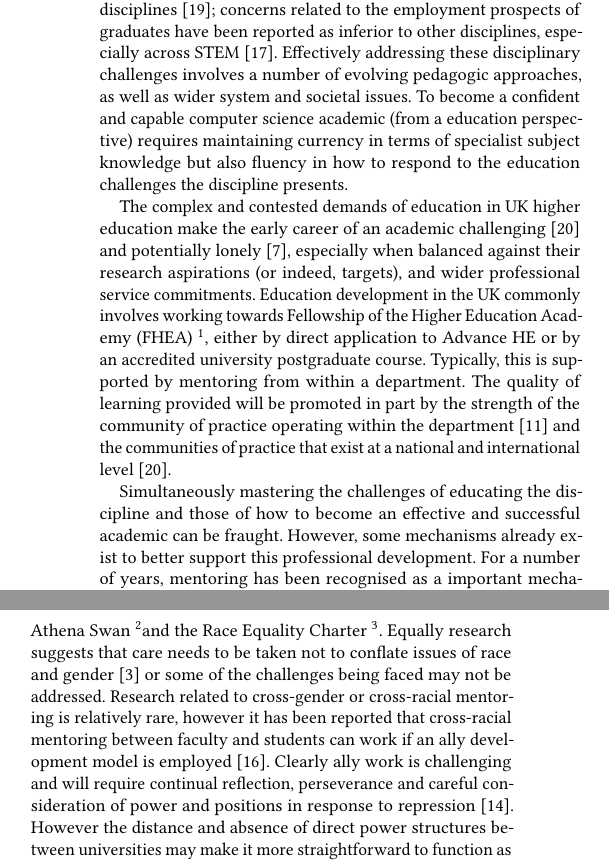
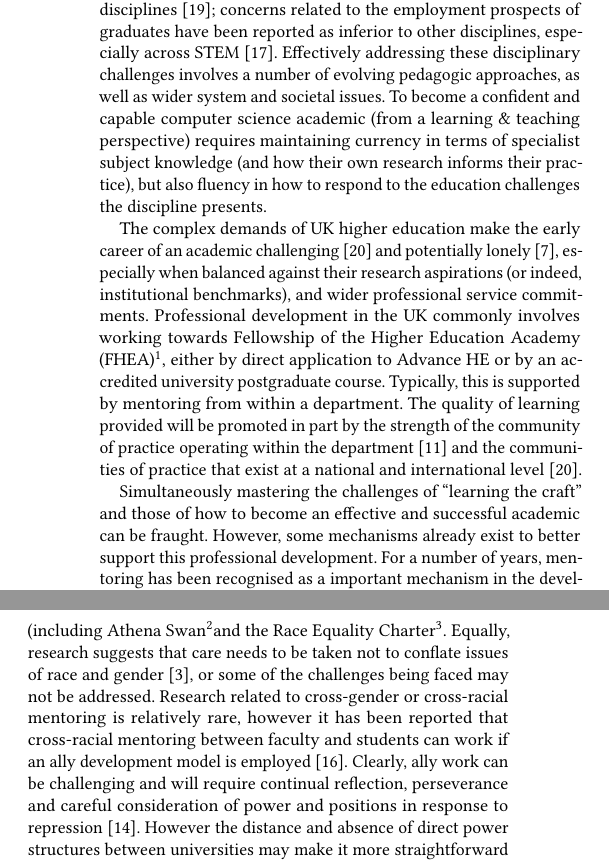
Before and after one commit to tomprickett/CEP2021, a LaTeX paper (NewLecturers.tex): two parts of the columns of page 2 of 4, joined at a grey line, cut so that both start at the same text. Compiled offline with pdfLaTeX.

Commit message:
Tweaks to section 2

```diff
--- a/NewLecturers.tex
+++ b/NewLecturers.tex
@@ -245,4 +245,3 @@ The views of this steering committee were combined with the outcomes of a worksh
 
 \section{Why are you doing it?}
 %%What happened before? What is it changing / replacing / improving? What gap is it filling?
-There are a number of disciplinary challenges which are well documented within computer science education, including substantial changes in national curricula and qualifications~\cite{brown-et-al-toce2014}. Attrition and failure rates can be high, learning programming for perhaps the first time remains a significant hurdle~\cite{davenport-et-al:latice2016,murphy-et-al:programming2017,simon-et-al:sigcse2018}, with a range of issues impacting failure rates~\cite{Watson:2014:FRI:2591708.2591749,prickett-et-al:iticse2020}. Student satisfaction as measured by national surveys is reported as commonly below that of other disciplines~\cite{Sinclair2015}; concerns related to the employment prospects of graduates have been reported as inferior to other disciplines, especially across STEM~\cite{shadbolt2016shadbolt}. Effectively addressing these disciplinary challenges involves a number of evolving pedagogic approaches, as well as wider system and societal issues. To become a confident and capable computer science academic (from a education perspective) requires maintaining currency in terms of specialist subject knowledge but also fluency in how to respond to the education challenges the discipline presents. %%comment what is the better term here? education or pedagogy?
@@ -249,4 +257,33 @@ There are a number of disciplinary challenges which are well documented within c
+satisfaction as measured by national surveys is reported as commonly
+below that of other disciplines~\cite{Sinclair2015}; concerns related
+to the employment prospects of graduates have been reported as
+inferior to other disciplines, especially across
+STEM~\cite{shadbolt2016shadbolt}. Effectively addressing these
+disciplinary challenges involves a number of evolving pedagogic
+approaches, as well as wider system and societal issues. To become a
+confident and capable computer science academic (from a learning \&
+teaching perspective) requires maintaining currency in terms of
+specialist subject knowledge (and how their own research informs their
+practice), but also fluency in how to respond to the
+education challenges the discipline presents.
 
-The complex and contested demands of education in UK higher education make the early career of an academic challenging ~\cite{Thomas2015} and potentially lonely ~\cite{Foote2009}, especially when balanced against their research aspirations (or indeed, targets), and wider professional service commitments. Education development in the UK commonly involves working towards Fellowship of the Higher Education Academy (FHEA)~\footnote{\url{https://www.advance-he.ac.uk/fellowship}}, either by direct application to Advance HE or by an accredited university postgraduate course. Typically, this is supported by mentoring from within a department. The quality of learning provided will be promoted in part by the strength of the community of practice operating within the department~\cite{Bolander2008} and the communities of practice that exist at a national and international level~\cite{Thomas2015}.
+The complex demands of UK higher education
+make the early career of an academic challenging~\cite{Thomas2015}
+and potentially lonely~\cite{Foote2009}, especially when balanced
+against their research aspirations (or indeed, institutional benchmarks), and wider
+professional service commitments. Professional development in the UK
+commonly involves working towards Fellowship of the Higher Education
+Academy
+(FHEA)\footnote{\url{https://www.advance-he.ac.uk/fellowship}}, either
+by direct application to Advance HE or by an accredited university
+postgraduate course. Typically, this is supported by mentoring from
+within a department. The quality of learning provided will be promoted
+in part by the strength of the community of practice operating within
+the department~\cite{Bolander2008} and the communities of practice
+that exist at a national and international level~\cite{Thomas2015}.
 
-Simultaneously mastering the challenges of educating the discipline and those of how to become an effective and successful academic can be fraught. However, some mechanisms already exist to better support this professional development. For a number of years, mentoring has been recognised as a important mechanism in the development of academics, with formal mentoring now common as part of the process of on-boarding early-career academics. Commonly this takes the form of an experienced academic providing support for an early-career colleague. Mentoring has been highlighted as part of a set of activities help diversify the staff base~\cite{Golubchik2018}. While such mechanisms can be very effective, limiting guidance and support to one source rather than a wider and more diverse community can be limiting~\cite{deJanasz}. Informal mentoring can also be very effective, but it is not without issue. For example, it has been reported that women can feel marginalised from informal mentoring partnerships~\cite{gibson2006mentoring}. In the UK, Black, Asian and Minority Ethnic (BAME) colleagues are ``\emph{poorly represented in both senior academic and university leadership roles: of 19,000 people employed as professors in the United Kingdom, only 400 are BAME women. In a typical gathering of 100 professors, 90 would be white and there would be just two BAME women.}'' \cite[p.~I]{UniversitiesUK19}. There are a plethora of issues that continue to reinforce aspects of this of this inequality~\cite{arday20}. Policy recommendations have been made (including new models for mentoring and the establishing of support networks~\cite{bhopal2014experiences}), and initiatives developed and executed (including Athena Swan \footnote{\url{https://www.advance-he.ac.uk/equality-charters/athena-swan-charter}}and the Race Equality Charter \footnote{\url{ https://www.advance-he.ac.uk/charters/race-equality-charter}}. Equally research suggests that care needs to be taken not to conflate issues of race and gender~\cite{Bhopal19} or some of the challenges being faced may not be addressed. Research related to cross-gender or cross-racial mentoring is relatively rare, however it has been reported that cross-racial mentoring between faculty and students can work if an ally development model is employed~\cite{reddick2016don}. Clearly ally work is challenging and will require continual reflection, perseverance and careful consideration of power and positions in response to repression~\cite{Patton2015}. However the distance and absence of direct power structures between universities may make it more straightforward to function as an ally in a cross-university mentoring relationship which is unburdened by managerial or organisational concerns. Such mentoring relationships are also likely to be educational for the mentors, who would also be promoting and giving back to the community. Ideally, the mentoring will evolve into a longer term relationship which are mutually beneficial and help to promote and facilitate work-based learning for the academics involved.
+Simultaneously mastering the challenges of ``learning the craft''
+and those of how to become an effective and successful academic can be
+fraught. However, some mechanisms already exist to better support this
+professional development. For a number of years, mentoring has been
+recognised as a important mechanism in the development of academics,
@@ -252,0 +311,16 @@ Simultaneously mastering the challenges of educating the discipline and those of
+executed (including Athena Swan\footnote{\url{https://www.advance-he.ac.uk/equality-charters/athena-swan-charter}}and
+the Race Equality Charter\footnote{\url{
+    https://www.advance-he.ac.uk/charters/race-equality-charter}}. Equally,
+research suggests that care needs to be taken not to conflate issues
+of race and gender~\cite{Bhopal19}, or some of the challenges being
+faced may not be addressed. Research related to cross-gender or
+cross-racial mentoring is relatively rare, however it has been
+reported that cross-racial mentoring between faculty and students can
+work if an ally development model is
+employed~\cite{reddick2016don}. Clearly, ally work can be challenging and
+will require continual reflection, perseverance and careful
+consideration of power and positions in response to
+repression~\cite{Patton2015}. However the distance and absence of
+direct power structures between universities may make it more
+straightforward to function as an ally in a cross-university mentoring
+relationship which is unburdened by managerial or organisational
```
Also changed, not shown: NewLecturers.tex (35 more changed lines).
